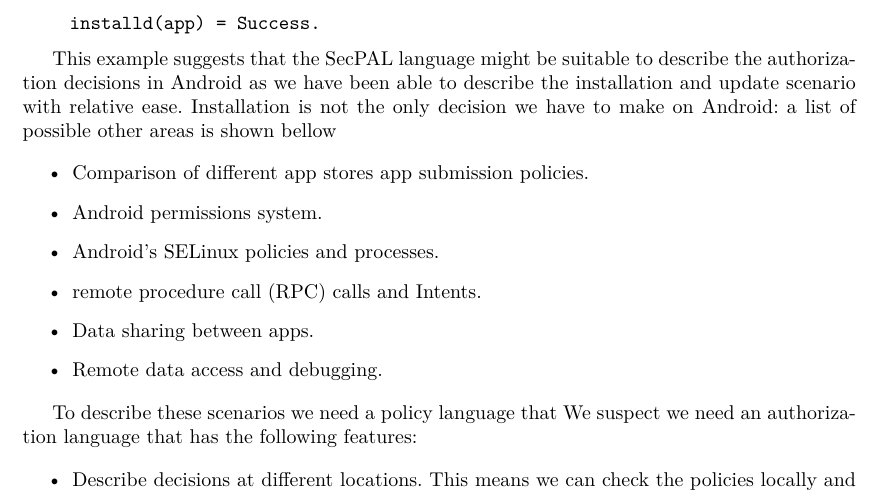
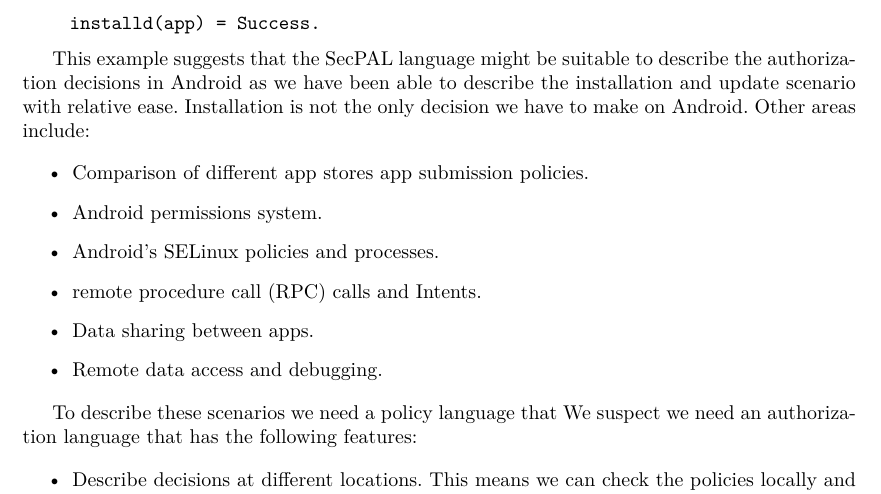
Before and after one commit to bogwonch/first-year-report, a LaTeX document (report.tex): part of page 33 of 50, cut so that both start at the same text. Compiled offline with pdfLaTeX.

Commit message:
Slight update for editing

```diff
--- a/report.tex
+++ b/report.tex
@@ -1887,8 +1887,8 @@ Com.Android.Server.PM says app PACKAGE_REPLACED
 This example suggests that the SecPAL language might be suitable to describe the
 authorization decisions in Android as we have been able to describe the
 installation and update scenario with relative ease.  Installation is not the
-only decision we have to make on Android: a list of possible other areas is
-shown bellow
+only decision we have to make on Android. Other areas include:
+
 
 \begin{itemize}
   \item Comparison of different app~stores app~submission policies.
```
Also changed, not shown: gantt.pdf, report.pdf, report.tex (2 more changed lines).
